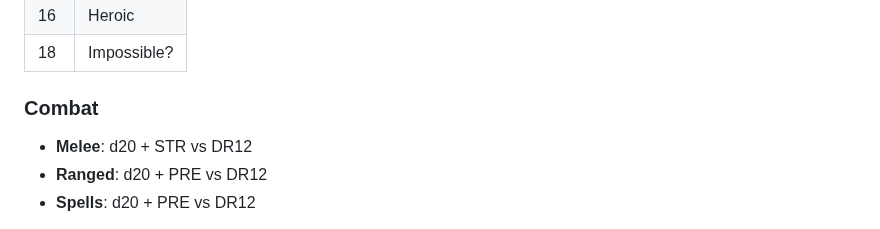
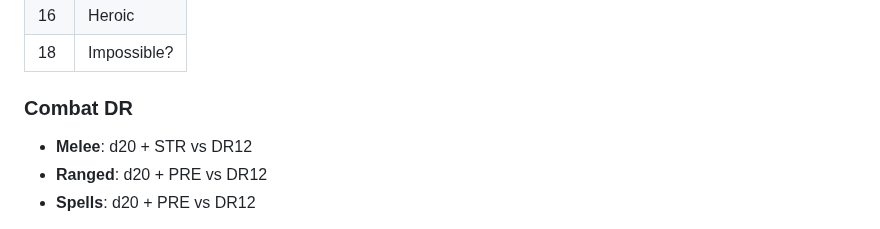
Before and after one commit to TheVikkodamus/DETHKrawl-GB, a Markdown page: docs/zine.md, the part around the change. Rendered like a GitHub page.

```diff
--- a/docs/zine.md
+++ b/docs/zine.md
@@ -133,7 +133,7 @@ _Unarmed_: d2
 | 16 | Heroic      |
 | 18 | Impossible? |
 
-### Combat
+### Combat DR
 
 - **Melee**: d20 + STR vs DR12
 - **Ranged**: d20 + PRE vs DR12
```
